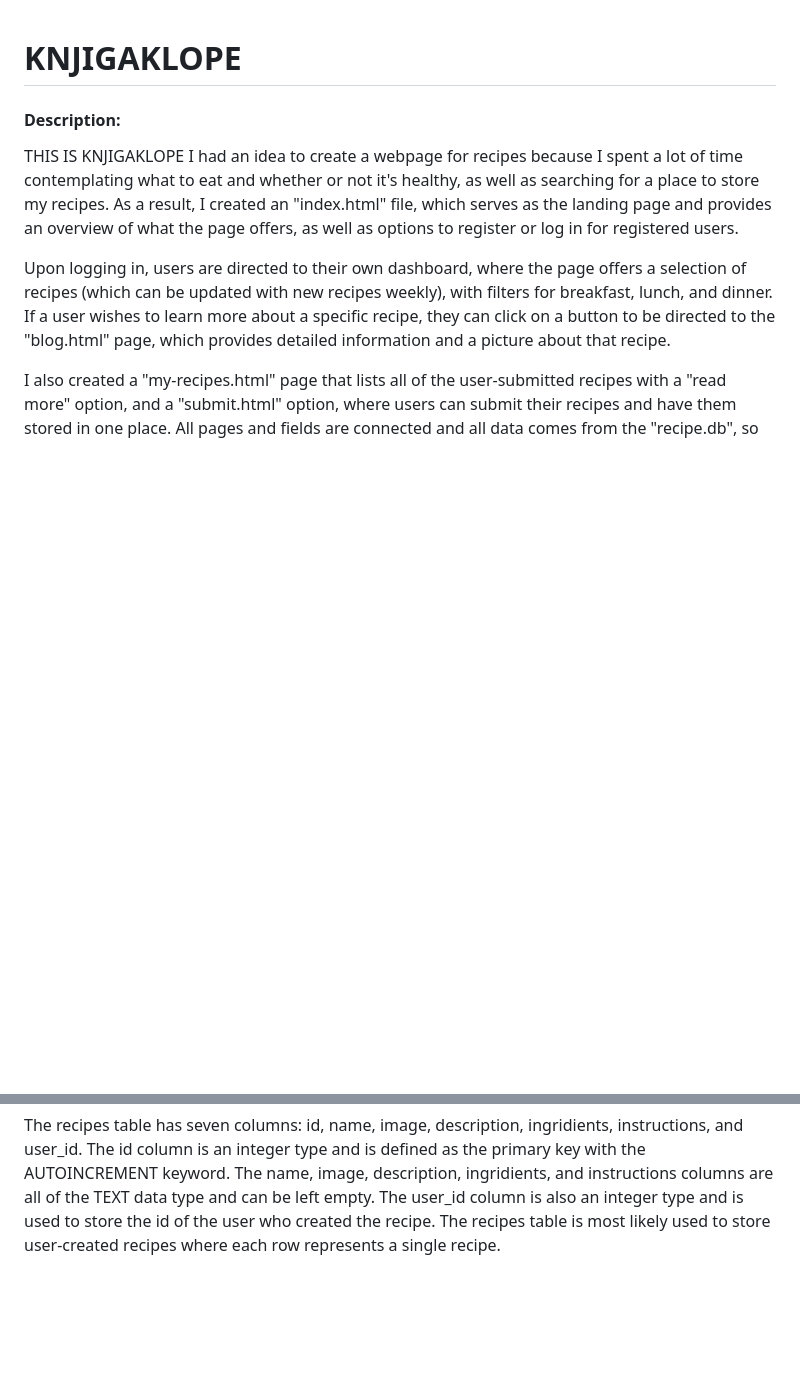
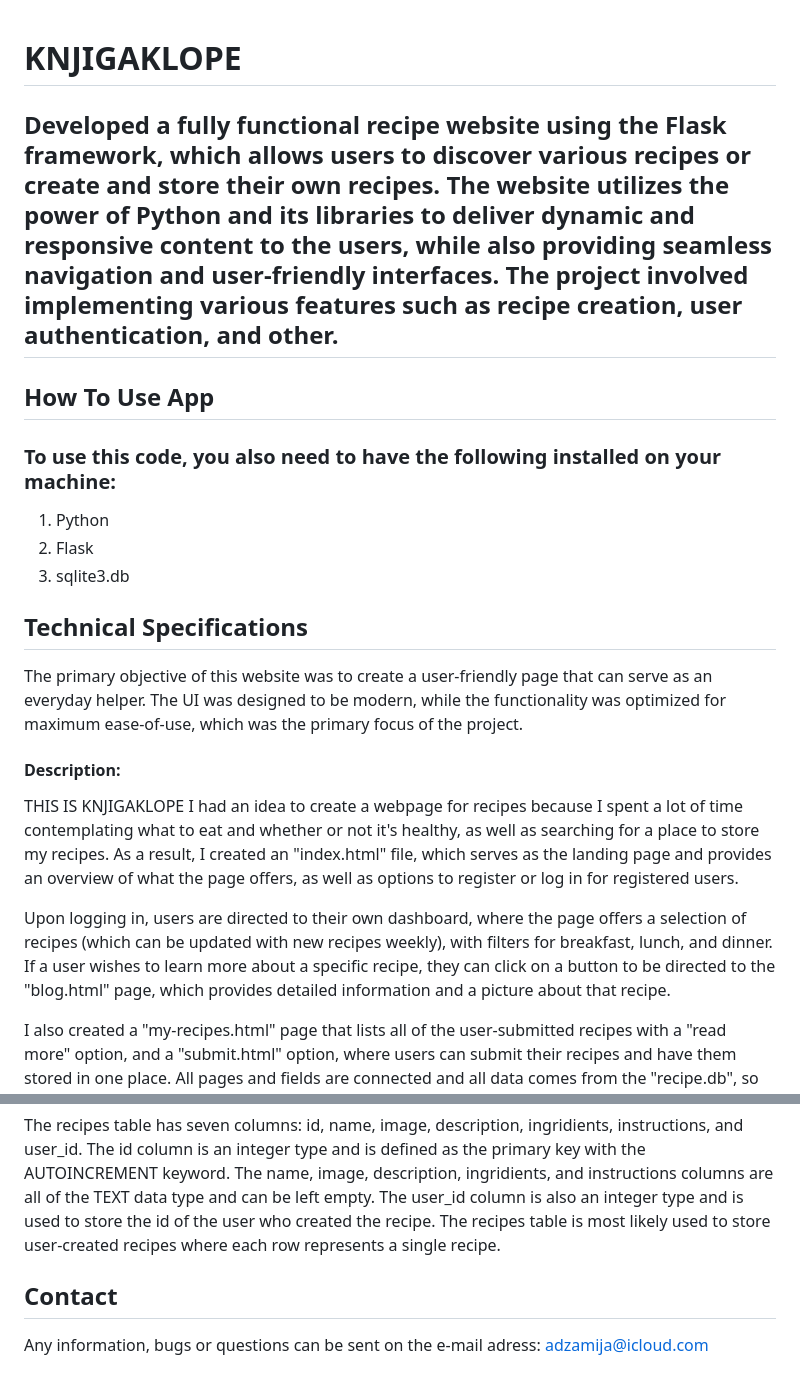
Before and after one commit to Adzamija/KNJIGAKLOPE, a Markdown page: README.md, 2 parts joined by grey strips. Drawn GitHub-style; blank space fills up the shorter version.

```diff
--- a/README.md
+++ b/README.md
@@ -1,4 +1,14 @@
 # KNJIGAKLOPE
+## Developed a fully functional recipe website using the Flask framework, which allows users to discover various recipes or create and store their own recipes. The website utilizes the power of Python and its libraries to deliver dynamic and responsive content to the users, while also providing seamless navigation and user-friendly interfaces. The project involved implementing various features such as recipe creation, user authentication, and other.
+## How To Use App
+### To use this code, you also need to have the following installed on your machine:
+
+1. Python
+2. Flask
+3. sqlite3.db
+## Technical Specifications
+The primary objective of this website was to create a user-friendly page that can serve as an everyday helper. The UI was designed to be modern, while the functionality was optimized for maximum ease-of-use, which was the primary focus of the project.
+
 #### Description:
 THIS IS KNJIGAKLOPE
 I had an idea to create a webpage for recipes because I spent a lot of time contemplating what to eat and whether or not it's healthy, as well as searching for a place to store my recipes. As a result, I created an "index.html" file, which serves as the landing page and provides an overview of what the page offers, as well as options to register or log in for registered users.
@@ -47,3 +57,6 @@ The users table has four columns: id, firstname, email, and hash. The id column
 The blog table has six columns: id, name, type, image, description, and ingridients. The id column is an integer type and is defined as the primary key with the AUTOINCREMENT keyword. The name, type, image, description, and ingridients columns are all of the TEXT data type and are defined as NOT NULL, which means that these columns cannot be left empty. The blog table is most likely used to store blog posts where each row represents a single blog post.
 
 The recipes table has seven columns: id, name, image, description, ingridients, instructions, and user_id. The id column is an integer type and is defined as the primary key with the AUTOINCREMENT keyword. The name, image, description, ingridients, and instructions columns are all of the TEXT data type and can be left empty. The user_id column is also an integer type and is used to store the id of the user who created the recipe. The recipes table is most likely used to store user-created recipes where each row represents a single recipe.
+
+## Contact
+Any information, bugs or questions can be sent on the e-mail adress: adzamija@icloud.com
```
